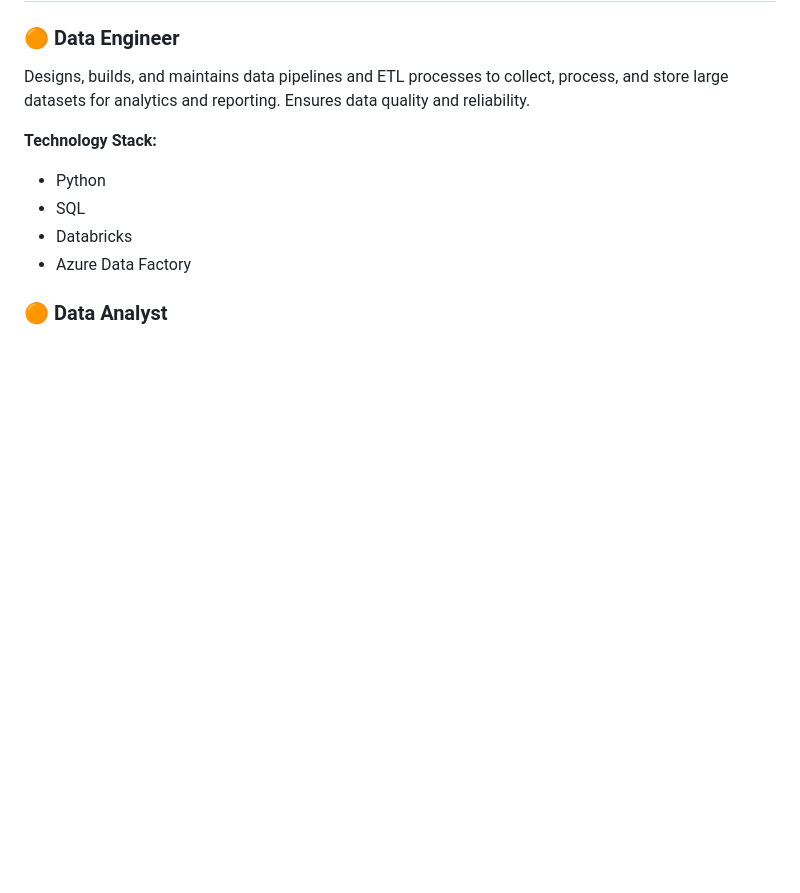
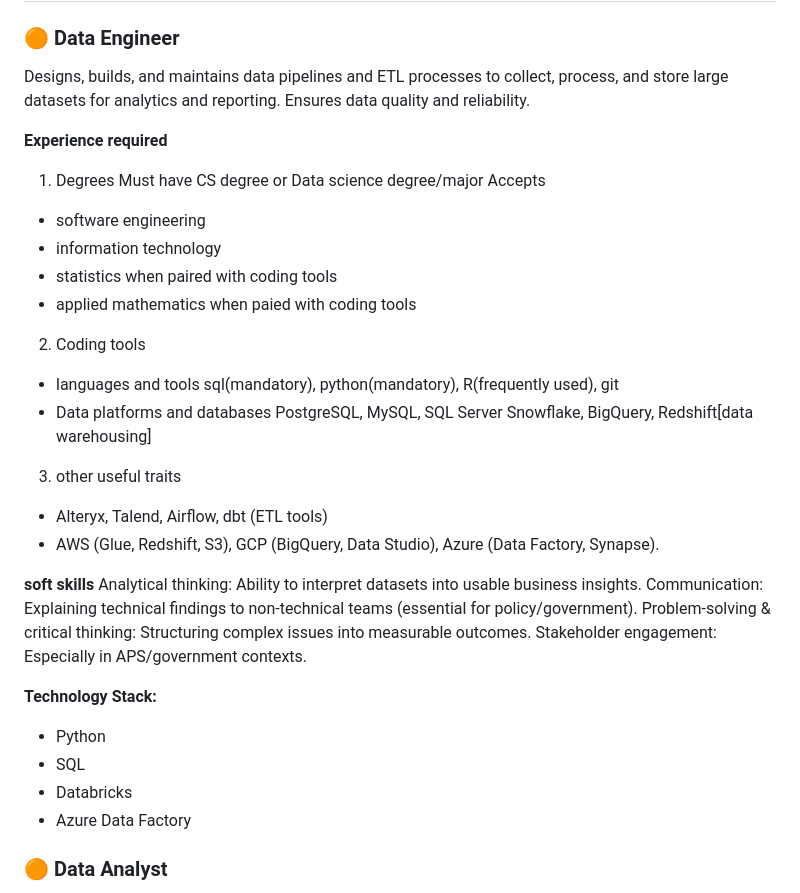
Before and after one commit to 105968611/asora.co, a Markdown page: execution-plan/ROLES.md, the part around the change. GitHub-like rendering; blank space fills up the shorter version.

Commit message:
completed 2 jobroles

```diff
--- a/execution-plan/ROLES.md
+++ b/execution-plan/ROLES.md
@@ -24,6 +24,31 @@
 
 ### 🟠 Data Engineer
 Designs, builds, and maintains data pipelines and ETL processes to collect, process, and store large datasets for analytics and reporting. Ensures data quality and reliability.
+
+**Experience required**
+1. Degrees
+Must have CS degree or Data science degree/major
+Accepts
+- software engineering
+- information technology
+- statistics when paired with coding tools
+- applied mathematics when paied with coding tools
+2. Coding tools
+- languages and tools
+sql(mandatory), python(mandatory), R(frequently used), git
+- Data platforms and databases
+PostgreSQL, MySQL, SQL Server
+Snowflake, BigQuery, Redshift[data warehousing]
+3. other useful traits
+- Alteryx, Talend, Airflow, dbt (ETL tools)
+- AWS (Glue, Redshift, S3), GCP (BigQuery, Data Studio), Azure (Data Factory, Synapse).
+
+**soft skills**
+Analytical thinking: Ability to interpret datasets into usable business insights.
+Communication: Explaining technical findings to non-technical teams (essential for policy/government).
+Problem-solving & critical thinking: Structuring complex issues into measurable outcomes.
+Stakeholder engagement: Especially in APS/government contexts.
+
 
 **Technology Stack:**
 - Python
```
